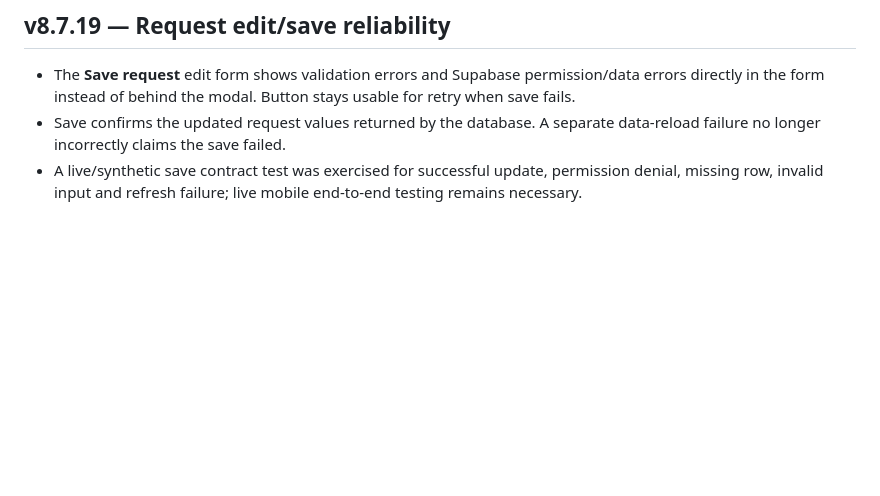
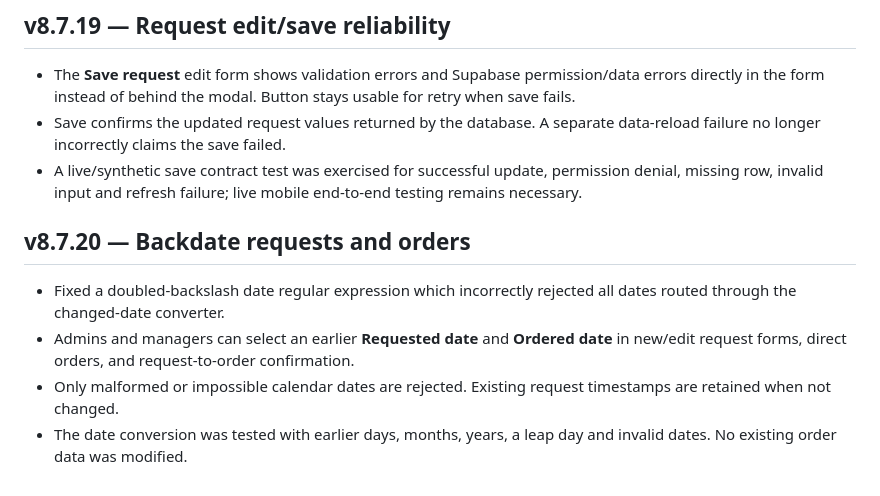
Before and after one commit to grich295/inventory-tracker, a Markdown page: README.md, the part around the change. GitHub-like rendering; blank space fills up the shorter version.

Commit message:
Release v8.7.20 backdated order and request dates (README.md)

```diff
--- a/README.md
+++ b/README.md
@@ -109,3 +109,10 @@ Help → Phone alerts includes a master device on/off control, individual catego
 - The **Save request** edit form shows validation errors and Supabase permission/data errors directly in the form instead of behind the modal. Button stays usable for retry when save fails.
 - Save confirms the updated request values returned by the database. A separate data-reload failure no longer incorrectly claims the save failed.
 - A live/synthetic save contract test was exercised for successful update, permission denial, missing row, invalid input and refresh failure; live mobile end-to-end testing remains necessary.
+
+## v8.7.20 — Backdate requests and orders
+
+- Fixed a doubled-backslash date regular expression which incorrectly rejected all dates routed through the changed-date converter.
+- Admins and managers can select an earlier **Requested date** and **Ordered date** in new/edit request forms, direct orders, and request-to-order confirmation.
+- Only malformed or impossible calendar dates are rejected. Existing request timestamps are retained when not changed.
+- The date conversion was tested with earlier days, months, years, a leap day and invalid dates. No existing order data was modified.
```
